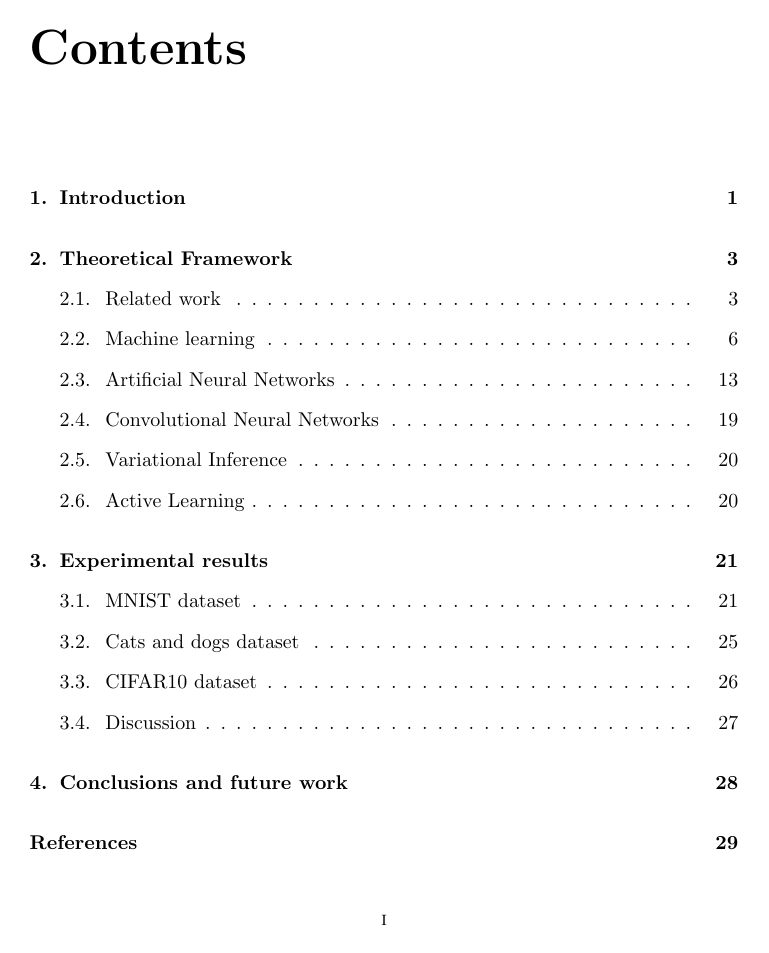
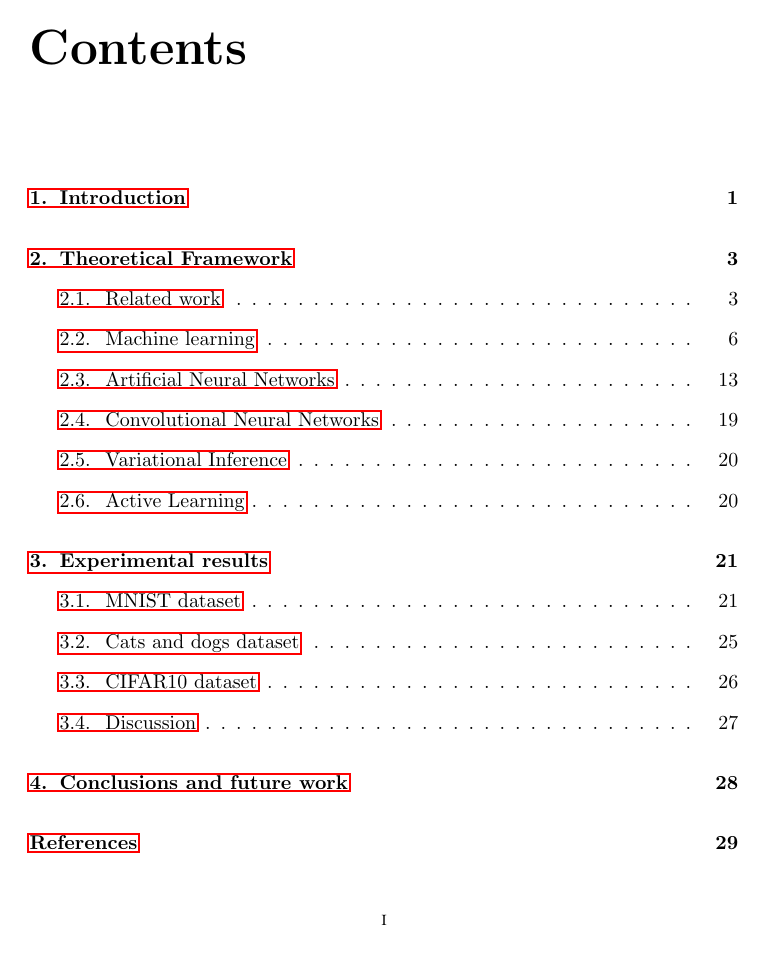
Before and after one commit to mariobecerra/computer_science_msc_dissertation, a LaTeX thesis (latex/msc_thesis.tex): page 7 of 40. Compiled offline with pdfLaTeX.

Commit message:
Add hyperref package for URLs

```diff
--- a/latex/msc_thesis.tex
+++ b/latex/msc_thesis.tex
@@ -22,7 +22,8 @@
 \usepackage{csquotes}
 \usepackage{float}
 \usepackage{multirow}
-\usepackage{url}
+%\usepackage{url}
+\usepackage{hyperref}
 \usepackage{subfig} % For multiple images in a single image
 \usepackage[font={footnotesize}, labelfont=bf, textfont=it]{caption}
 % To customize captions in floating environments (i.e., images)
```
